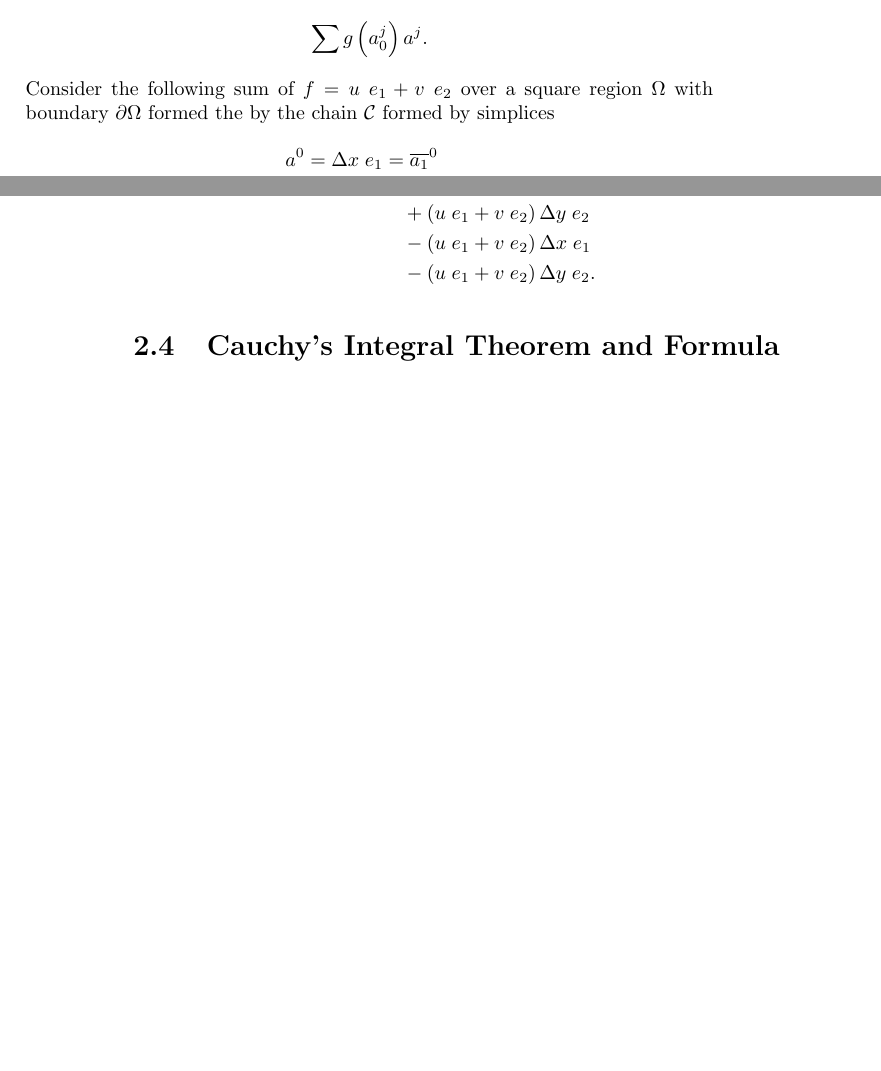
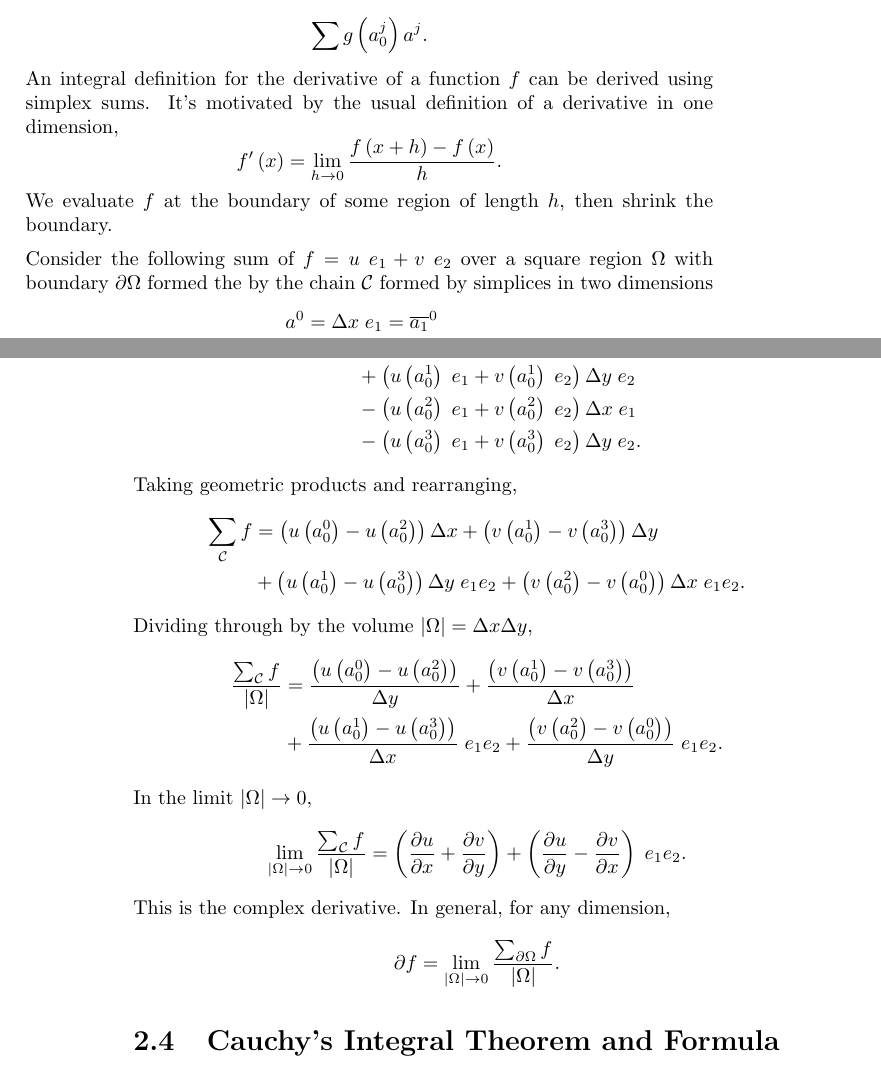
Before and after one commit to buohara/GCGenerator, a LaTeX book (tex/GA.tex, which reads tex/Ch2DerivativesIntegrals.tex): two parts of pages 13 and 14 of 25, joined at a grey line, cut so that both start at the same text, the shorter picture padded with empty space. Compiled offline with pdfLaTeX.

Commit message:
Integral definition of derivative in two dimensions.

```diff
--- a/tex/Ch2DerivativesIntegrals.tex
+++ b/tex/Ch2DerivativesIntegrals.tex
@@ -164,7 +164,13 @@
 	\[
 	\sum g\left(a^j_0\right) a^j.
 	\]
-	Consider the following sum of $f=u\;e_1 + v\;e_2$ over a square region $\Omega$ with boundary $\partial\Omega$ formed the by the chain $\mathcal{C}$ formed by simplices
+	An integral definition for the derivative of a function $f$ can be derived using simplex sums. It's motivated by the usual definition of a derivative in one dimension,
+	\[
+	f'\left(x\right) = \lim_{h\rightarrow 0} \frac{f\left(x +h\right) - f\left(x\right)}{h}.
+	\]
+	We evaluate $f$ at the boundary of some region of length $h$, then shrink the boundary.
+
+	Consider the following sum of $f=u\;e_1 + v\;e_2$ over a square region $\Omega$ with boundary $\partial\Omega$ formed the by the chain $\mathcal{C}$ formed by simplices in two dimensions
 	\begin{align*}
 	a^0 &= \Delta x\;e_1 = \overline{a_1}^0 \\
 	a^1 &= \Delta y\;e_2 =\overline{a_1}^1 \\
@@ -177,10 +183,28 @@
 	\]
 	Expanding the sum,
 	\begin{align*}
-	\sum_\mathcal{C} f &= \left(u\;e_1 + v\;e_2\right)\Delta x\;e_1 \\
-	&+ \left(u\;e_1 + v\;e_2\right)\Delta y\;e_2 \\
-	&- \left(u\;e_1 + v\;e_2\right)\Delta x\;e_1 \\
-	&- \left(u\;e_1 + v\;e_2\right)\Delta y\;e_2.
+	\sum_\mathcal{C} f &= \left(u\left(a^0_0\right)\;e_1 + v\left(a^0_0\right)\;e_2\right)\Delta x\;e_1 \\
+	&+ \left(u\left(a^1_0\right)\;e_1 + v\left(a^1_0\right)\;e_2\right)\Delta y\;e_2 \\
+	&- \left(u\left(a^2_0\right)\;e_1 + v\left(a^2_0\right)\;e_2\right)\Delta x\;e_1 \\
+	&- \left(u\left(a^3_0\right)\;e_1 + v\left(a^3_0\right)\;e_2\right)\Delta y\;e_2.
 	\end{align*}
+	Taking geometric products and rearranging,
+	\begin{align*}
+	\sum_\mathcal{C} f &= \left(u\left(a^0_0\right) - u\left(a^2_0\right)\right) \Delta x + \left(v\left(a^1_0\right) - v\left(a^3_0\right)\right) \Delta y\\
+	&+ \left(u\left(a^1_0\right) - u\left(a^3_0\right)\right) \Delta y\;e_1e_2 + \left(v\left(a^2_0\right) - v\left(a^0_0\right)\right) \Delta x\;e_1e_2.
+	\end{align*}
+	Dividing through by the volume $|\Omega|=\Delta x\Delta y$,
+	\begin{align*}
+	\frac{\sum_\mathcal{C} f}{|\Omega|} &= \frac{\left(u\left(a^0_0\right) - u\left(a^2_0\right)\right)}{\Delta y} + \frac{\left(v\left(a^1_0\right) - v\left(a^3_0\right)\right)}{\Delta x}\\
+	&+ \frac{\left(u\left(a^1_0\right) - u\left(a^3_0\right)\right)}{\Delta x}\;e_1e_2 + \frac{\left(v\left(a^2_0\right) - v\left(a^0_0\right)\right)}{ \Delta y}\;e_1e_2.
+	\end{align*}
+	In the limit $|\Omega|\rightarrow 0$,
+	\[
+	\lim_{|\Omega|\rightarrow 0}\frac{\sum_\mathcal{C} f}{|\Omega|} = \left(\frac{\partial u}{\partial x} + \frac{\partial v}{\partial y}\right) + \left(\frac{\partial u}{\partial y} - \frac{\partial v}{\partial x}\right)\;e_1e_2.
+	\]
+	This is the complex derivative. In general, for any dimension,
+	\[
+	\partial f = \lim_{|\Omega|\rightarrow 0} \frac{\sum_{\partial\Omega} f}{|\Omega|}.
+	\]
 
 	\section{Cauchy's Integral Theorem and Formula}
```
Also changed, not shown: tex/GA.pdf, 1 other file.
